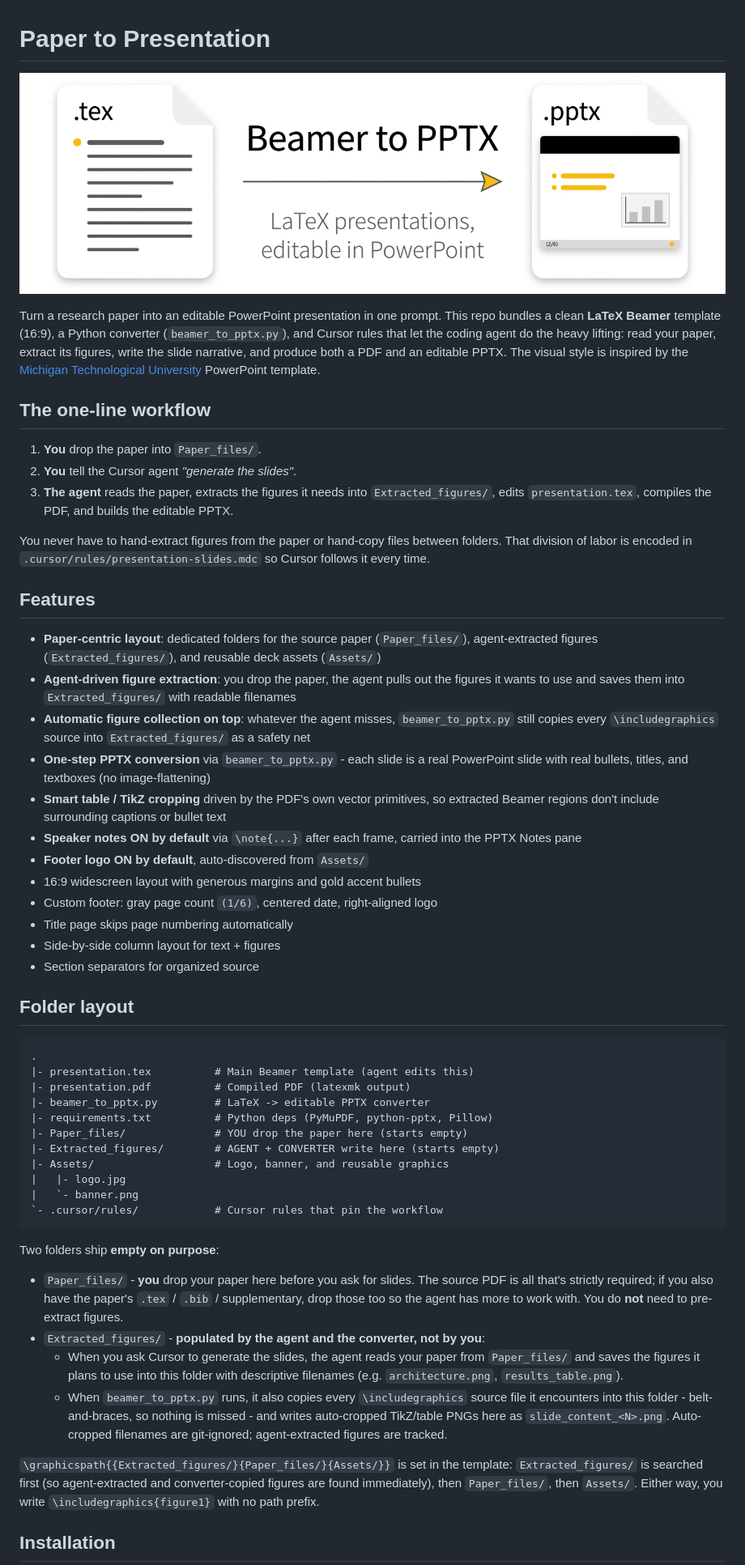
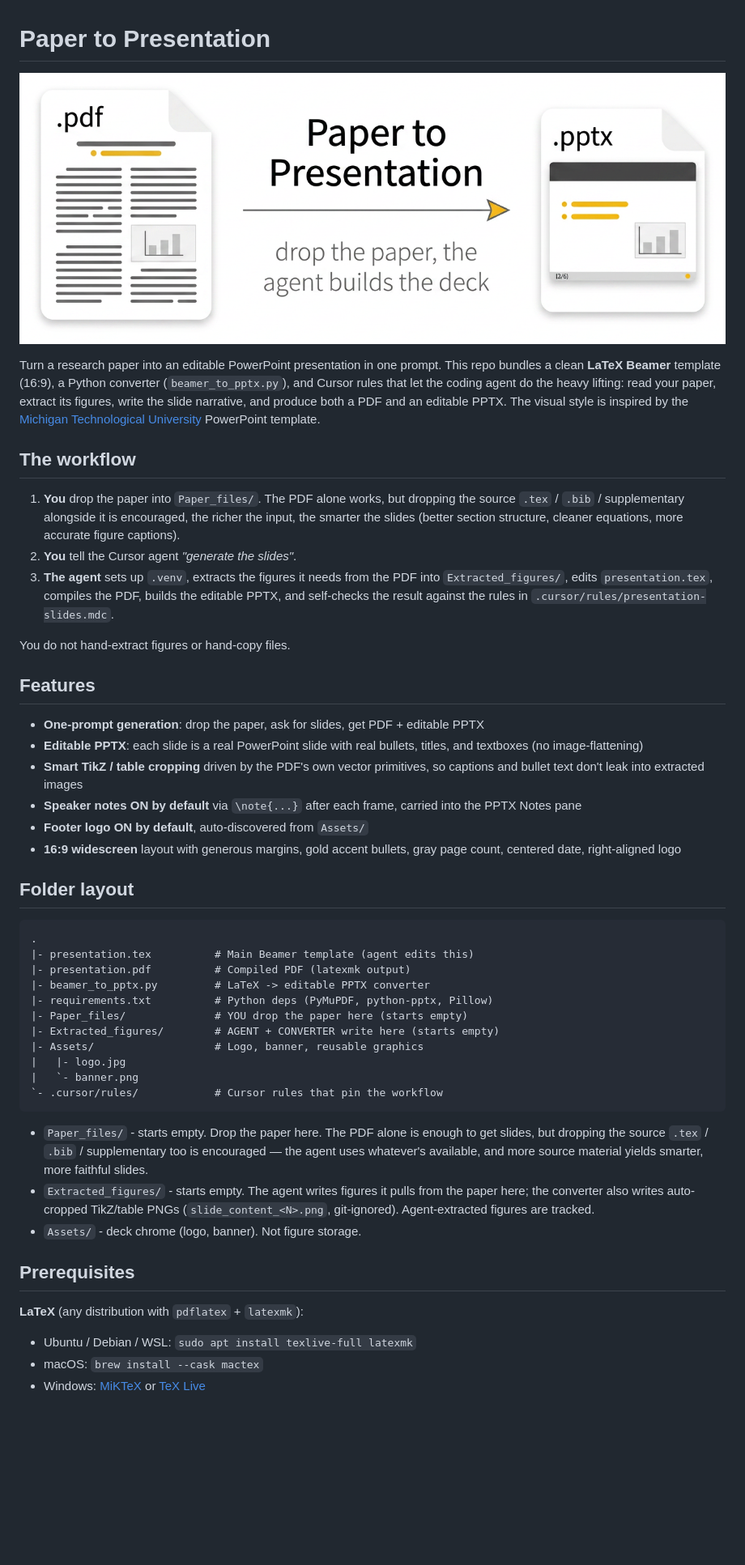
Before and after one commit to Ali-Awad/Paper-to-Presentation, a Markdown page: README.md, the part around the change printed below. Shown: that part at 81% size. Drawn GitHub-style; pictures changed too: Assets/banner.png; blank space fills up the shorter version.

````diff
--- a/README.md
+++ b/README.md
@@ -4,28 +4,22 @@
 
 Turn a research paper into an editable PowerPoint presentation in one prompt. This repo bundles a clean **LaTeX Beamer** template (16:9), a Python converter (`beamer_to_pptx.py`), and Cursor rules that let the coding agent do the heavy lifting: read your paper, extract its figures, write the slide narrative, and produce both a PDF and an editable PPTX. The visual style is inspired by the [Michigan Technological University](https://www.mtu.edu/) PowerPoint template.
 
-## The one-line workflow
+## The workflow
 
-1. **You** drop the paper into `Paper_files/`.
+1. **You** drop the paper into `Paper_files/`. The PDF alone works, but dropping the source `.tex` / `.bib` / supplementary alongside it is encouraged, the richer the input, the smarter the slides (better section structure, cleaner equations, more accurate figure captions).
 2. **You** tell the Cursor agent *"generate the slides"*.
-3. **The agent** reads the paper, extracts the figures it needs into `Extracted_figures/`, edits `presentation.tex`, compiles the PDF, and builds the editable PPTX.
+3. **The agent** sets up `.venv`, extracts the figures it needs from the PDF into `Extracted_figures/`, edits `presentation.tex`, compiles the PDF, builds the editable PPTX, and self-checks the result against the rules in `.cursor/rules/presentation-slides.mdc`.
 
-You never have to hand-extract figures from the paper or hand-copy files between folders. That division of labor is encoded in `.cursor/rules/presentation-slides.mdc` so Cursor follows it every time.
+You do not hand-extract figures or hand-copy files.
 
 ## Features
 
-- **Paper-centric layout**: dedicated folders for the source paper (`Paper_files/`), agent-extracted figures (`Extracted_figures/`), and reusable deck assets (`Assets/`)
-- **Agent-driven figure extraction**: you drop the paper, the agent pulls out the figures it wants to use and saves them into `Extracted_figures/` with readable filenames
-- **Automatic figure collection on top**: whatever the agent misses, `beamer_to_pptx.py` still copies every `\includegraphics` source into `Extracted_figures/` as a safety net
-- **One-step PPTX conversion** via `beamer_to_pptx.py` - each slide is a real PowerPoint slide with real bullets, titles, and textboxes (no image-flattening)
-- **Smart table / TikZ cropping** driven by the PDF's own vector primitives, so extracted Beamer regions don't include surrounding captions or bullet text
+- **One-prompt generation**: drop the paper, ask for slides, get PDF + editable PPTX
+- **Editable PPTX**: each slide is a real PowerPoint slide with real bullets, titles, and textboxes (no image-flattening)
+- **Smart TikZ / table cropping** driven by the PDF's own vector primitives, so captions and bullet text don't leak into extracted images
 - **Speaker notes ON by default** via `\note{...}` after each frame, carried into the PPTX Notes pane
 - **Footer logo ON by default**, auto-discovered from `Assets/`
-- 16:9 widescreen layout with generous margins and gold accent bullets
-- Custom footer: gray page count `(1/6)`, centered date, right-aligned logo
-- Title page skips page numbering automatically
-- Side-by-side column layout for text + figures
-- Section separators for organized source
+- **16:9 widescreen** layout with generous margins, gold accent bullets, gray page count, centered date, right-aligned logo
 
 ## Folder layout
 
@@ -37,20 +31,21 @@ You never have to hand-extract figures from the paper or hand-copy files between
 |- requirements.txt          # Python deps (PyMuPDF, python-pptx, Pillow)
 |- Paper_files/              # YOU drop the paper here (starts empty)
 |- Extracted_figures/        # AGENT + CONVERTER write here (starts empty)
-|- Assets/                   # Logo, banner, and reusable graphics
+|- Assets/                   # Logo, banner, reusable graphics
 |   |- logo.jpg
 |   `- banner.png
 `- .cursor/rules/            # Cursor rules that pin the workflow
 ```
 
-Two folders ship **empty on purpose**:
+- `Paper_files/` - starts empty. Drop the paper here. The PDF alone is enough to get slides, but dropping the source `.tex` / `.bib` / supplementary too is encouraged — the agent uses whatever's available, and more source material yields smarter, more faithful slides.
+- `Extracted_figures/` - starts empty. The agent writes figures it pulls from the paper here; the converter also writes auto-cropped TikZ/table PNGs (`slide_content_<N>.png`, git-ignored). Agent-extracted figures are tracked.
+- `Assets/` - deck chrome (logo, banner). Not figure storage.
 
-- `Paper_files/` - **you** drop your paper here before you ask for slides. The source PDF is all that's strictly required; if you also have the paper's `.tex` / `.bib` / supplementary, drop those too so the agent has more to work with. You do **not** need to pre-extract figures.
-- `Extracted_figures/` - **populated by the agent and the converter, not by you**:
-  - When you ask Cursor to generate the slides, the agent reads your paper from `Paper_files/` and saves the figures it plans to use into this folder with descriptive filenames (e.g. `architecture.png`, `results_table.png`).
-  - When `beamer_to_pptx.py` runs, it also copies every `\includegraphics` source file it encounters into this folder - belt-and-braces, so nothing is missed - and writes auto-cropped TikZ/table PNGs here as `slide_content_<N>.png`. Auto-cropped filenames are git-ignored; agent-extracted figures are tracked.
+## Prerequisites
 
-`\graphicspath{{Extracted_figures/}{Paper_files/}{Assets/}}` is set in the template: `Extracted_figures/` is searched first (so agent-extracted and converter-copied figures are found immediately), then `Paper_files/`, then `Assets/`. Either way, you write `\includegraphics{figure1}` with no path prefix.
+**LaTeX** (any distribution with `pdflatex` + `latexmk`):
 
-## Installation
+- Ubuntu / Debian / WSL: `sudo apt install texlive-full latexmk`
+- macOS: `brew install --cask mactex`
+- Windows: [MiKTeX](https://miktex.org/) or [TeX Live](https://tug.org/texlive/)
 
````
Also changed, not shown: other parts of README.md (+39 -116 lines), 4 other files.
